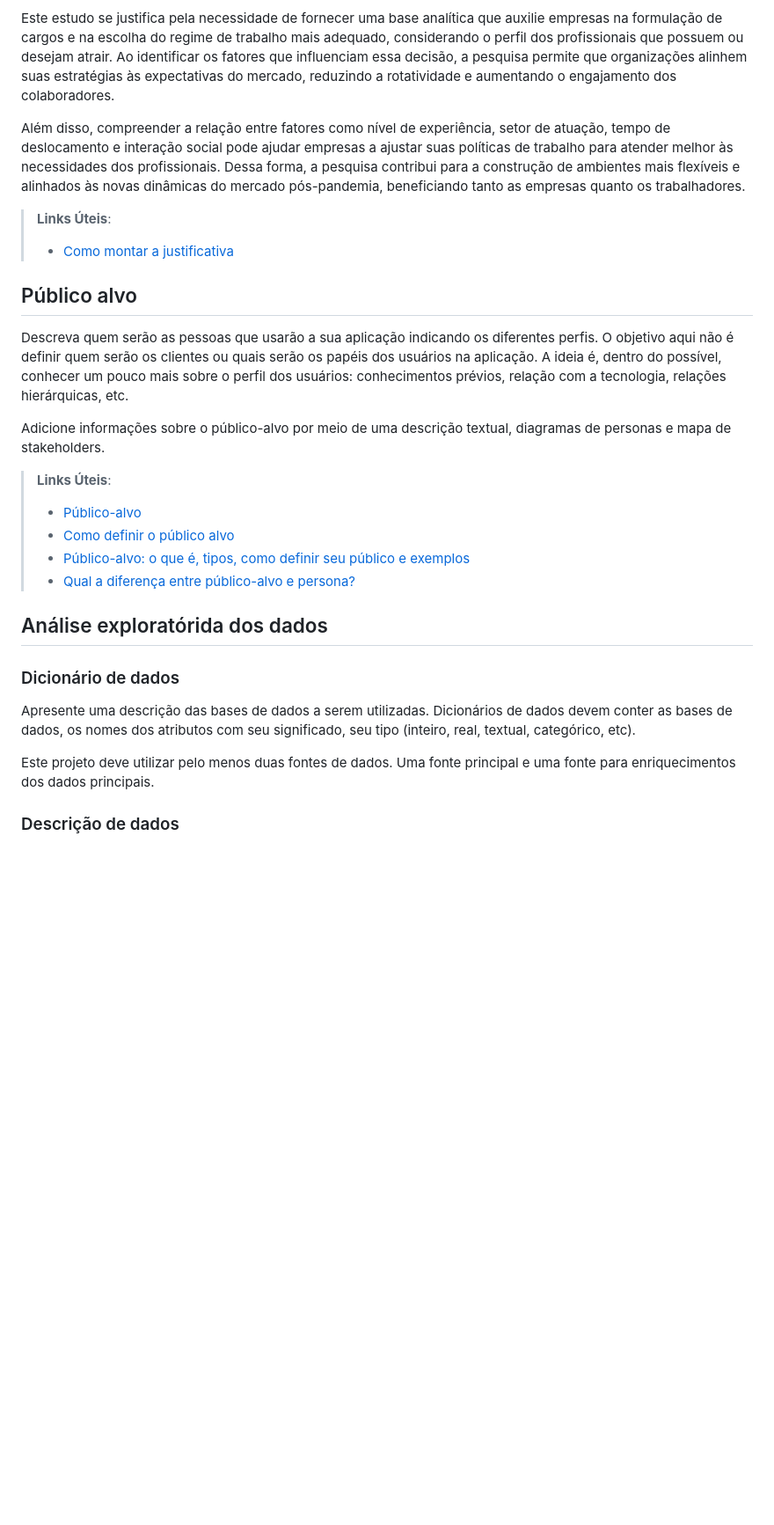
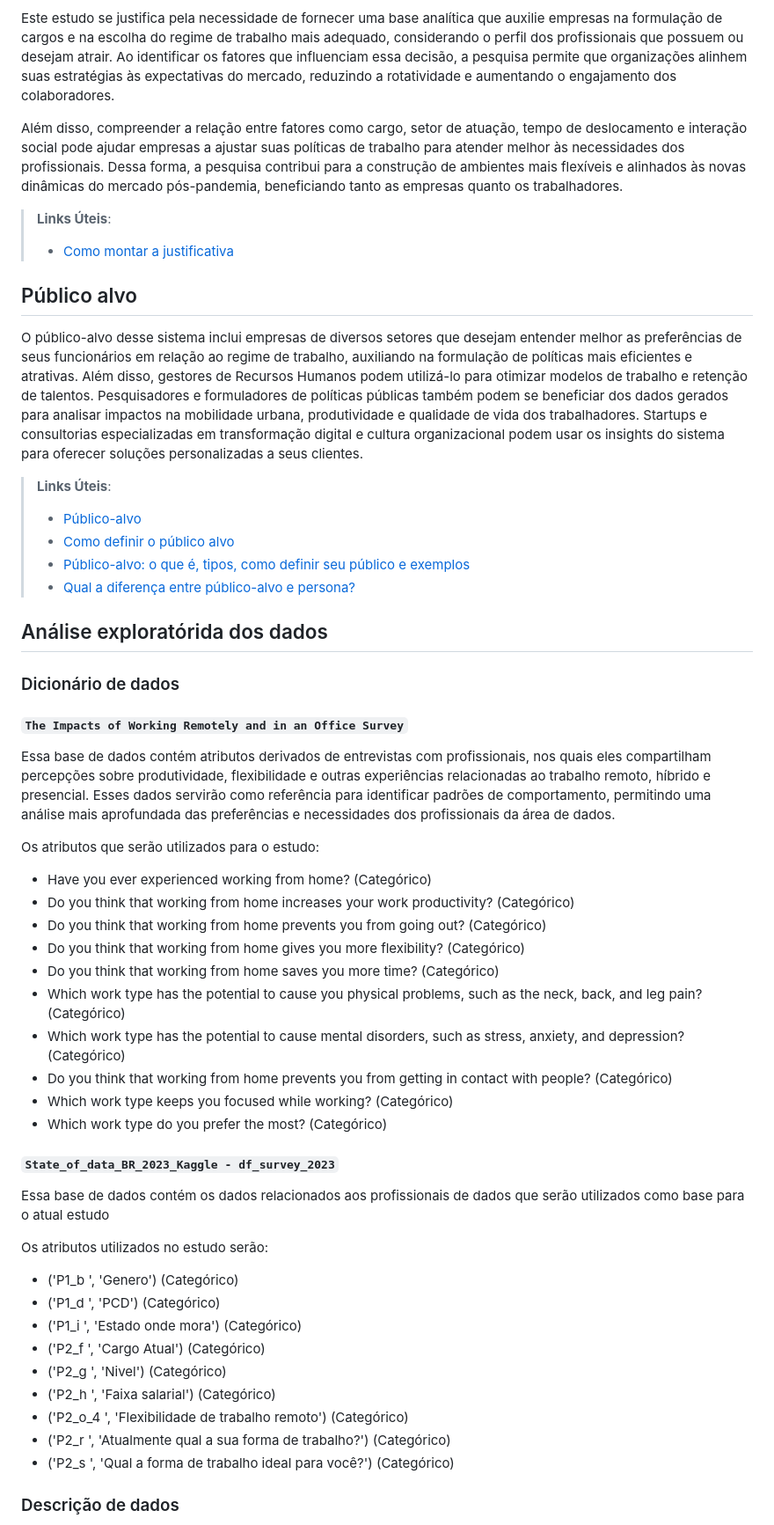
Before and after one commit to mdjunior-afk/Projeto-Regime-de-Trabalho, a Markdown page: docs/report.md, the part around the change printed below. Shown: that part at 88% size. Drawn GitHub-style; blank space fills up the shorter version.

Commit message:
Atualização do dicionário de dados

```diff
--- a/docs/report.md
+++ b/docs/report.md
@@ -79,7 +77,7 @@ A transformação do mercado de trabalho nos últimos anos, impulsionada princip
 
 Este estudo se justifica pela necessidade de fornecer uma base analítica que auxilie empresas na formulação de cargos e na escolha do regime de trabalho mais adequado, considerando o perfil dos profissionais que possuem ou desejam atrair. Ao identificar os fatores que influenciam essa decisão, a pesquisa permite que organizações alinhem suas estratégias às expectativas do mercado, reduzindo a rotatividade e aumentando o engajamento dos colaboradores.
 
-Além disso, compreender a relação entre fatores como nível de experiência, setor de atuação, tempo de deslocamento e interação social pode ajudar empresas a ajustar suas políticas de trabalho para atender melhor às necessidades dos profissionais. Dessa forma, a pesquisa contribui para a construção de ambientes mais flexíveis e alinhados às novas dinâmicas do mercado pós-pandemia, beneficiando tanto as empresas quanto os trabalhadores.
+Além disso, compreender a relação entre fatores como cargo, setor de atuação, tempo de deslocamento e interação social pode ajudar empresas a ajustar suas políticas de trabalho para atender melhor às necessidades dos profissionais. Dessa forma, a pesquisa contribui para a construção de ambientes mais flexíveis e alinhados às novas dinâmicas do mercado pós-pandemia, beneficiando tanto as empresas quanto os trabalhadores.
 
 > **Links Úteis**:
 > - [Como montar a justificativa](https://guiadamonografia.com.br/como-montar-justificativa-do-tcc/)
@@ -88,14 +86,7 @@ Além disso, compreender a relação entre fatores como nível de experiência,
 
 ##    Público alvo
 
-Descreva quem serão as pessoas que usarão a sua aplicação indicando os diferentes perfis.
-O objetivo aqui não é definir quem serão os clientes ou quais serão os papéis dos usuários
-na aplicação. A ideia é, dentro do possível, conhecer um pouco mais sobre o perfil dos
-usuários: conhecimentos prévios, relação com a tecnologia, relações
-hierárquicas, etc.
-
-Adicione informações sobre o público-alvo por meio de uma descrição textual,
-diagramas de personas e mapa de stakeholders.
+O público-alvo desse sistema inclui empresas de diversos setores que desejam entender melhor as preferências de seus funcionários em relação ao regime de trabalho, auxiliando na formulação de políticas mais eficientes e atrativas. Além disso, gestores de Recursos Humanos podem utilizá-lo para otimizar modelos de trabalho e retenção de talentos. Pesquisadores e formuladores de políticas públicas também podem se beneficiar dos dados gerados para analisar impactos na mobilidade urbana, produtividade e qualidade de vida dos trabalhadores. Startups e consultorias especializadas em transformação digital e cultura organizacional podem usar os insights do sistema para oferecer soluções personalizadas a seus clientes.
 
 > **Links Úteis**:
 > - [Público-alvo](https://blog.hotmart.com/pt-br/publico-alvo/)
@@ -108,13 +99,35 @@ diagramas de personas e mapa de stakeholders.
 
 ###    Dicionário de dados
 
-Apresente uma descrição das bases de dados a serem utilizadas.
-Dicionários de dados devem conter as bases de dados, os nomes dos atributos
-com seu significado, seu tipo (inteiro, real, textual, categórico, etc).
+#### `The Impacts of Working Remotely and in an Office Survey`
+Essa base de dados contém atributos derivados de entrevistas com profissionais, nos quais eles compartilham percepções sobre produtividade, flexibilidade e outras experiências relacionadas ao trabalho remoto, híbrido e presencial. Esses dados servirão como referência para identificar padrões de comportamento, permitindo uma análise mais aprofundada das preferências e necessidades dos profissionais da área de dados.
 
-Este projeto deve utilizar pelo menos duas fontes de dados. Uma fonte principal e
-uma fonte para enriquecimentos dos dados principais.
+Os atributos que serão utilizados para o estudo:
 
+- Have you ever experienced working from home? (Categórico)
+- Do you think that working from home increases your work productivity? (Categórico)
+- Do you think that working from home prevents you from going out? (Categórico)
+- Do you think that working from home gives you more flexibility? (Categórico)
+- Do you think that working from home saves you more time? (Categórico)
+- Which work type has the potential to cause you physical problems, such as the neck, back, and leg pain? (Categórico)
+- Which work type has the potential to cause mental disorders, such as stress, anxiety, and depression? (Categórico)
+- Do you think that working from home prevents you from getting in contact with people? (Categórico)
+- Which work type keeps you focused while working? (Categórico)
+- Which work type do you prefer the most? (Categórico)
+
+#### `State_of_data_BR_2023_Kaggle - df_survey_2023`
+Essa base de dados contém os dados relacionados aos profissionais de dados que serão utilizados como base para o atual estudo
+
+Os atributos utilizados no estudo serão:
+- ('P1_b ', 'Genero') (Categórico)
+- ('P1_d ', 'PCD') (Categórico)
+- ('P1_i ', 'Estado onde mora') (Categórico)
+- ('P2_f ', 'Cargo Atual') (Categórico)
+- ('P2_g ', 'Nivel') (Categórico)
+- ('P2_h ', 'Faixa salarial') (Categórico)
+- ('P2_o_4 ', 'Flexibilidade de trabalho remoto') (Categórico)
+- ('P2_r ', 'Atualmente qual a sua forma de trabalho?') (Categórico)
+- ('P2_s ', 'Qual a forma de trabalho ideal para você?') (Categórico)
 
 ###    Descrição de dados
 
```
Also changed, not shown: other parts of docs/report.md (+4 -6 lines).
